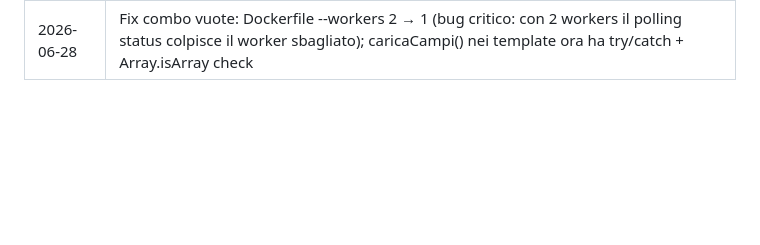
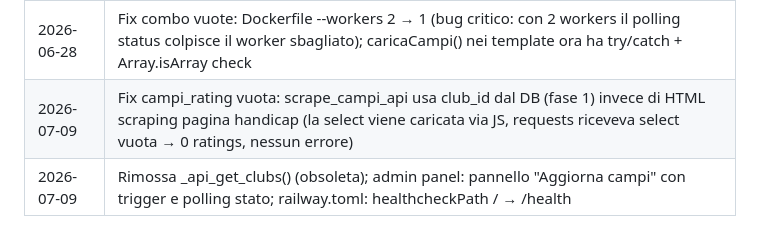
Before and after one commit to lipparini/il-mio-golf, a Markdown page: CLAUDE.md, the part around the change. GitHub-like rendering; blank space fills up the shorter version.

Commit message:
Aggiorna CLAUDE.md: changelog fix campi_rating 2026-07-09
Co-Authored-By: Claude Sonnet 4.6 <noreply@anthropic.com>

```diff
--- a/CLAUDE.md
+++ b/CLAUDE.md
@@ -271,3 +271,5 @@ flask --app "app:create_app()" run --debug
 | 2026-06-28 | Porting scrape_regioni.py + scrape_detail.py in app/scraper.py: scrape_campi_completo() con 3 fasi (geografico 341 circoli, dettaglio club_id/buche_tot/contatti, CR/SR API 223 circoli) |
 | 2026-06-28 | models.py: save_campo aggiornato con club_id + COALESCE su tutti i campi geografici; aggiunti update_campo_details() e get_campi_with_club_id() |
 | 2026-06-28 | Fix combo vuote: Dockerfile --workers 2 → 1 (bug critico: con 2 workers il polling status colpisce il worker sbagliato); caricaCampi() nei template ora ha try/catch + Array.isArray check |
+| 2026-07-09 | Fix campi_rating vuota: scrape_campi_api usa club_id dal DB (fase 1) invece di HTML scraping pagina handicap (la select viene caricata via JS, requests riceveva select vuota → 0 ratings, nessun errore) |
+| 2026-07-09 | Rimossa _api_get_clubs() (obsoleta); admin panel: pannello "Aggiorna campi" con trigger e polling stato; railway.toml: healthcheckPath / → /health |
```
